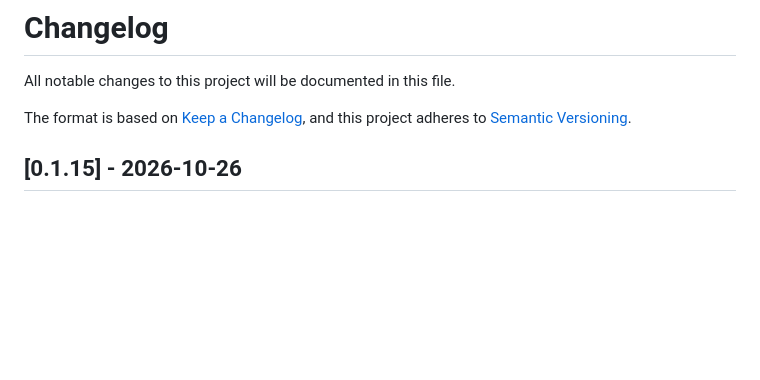
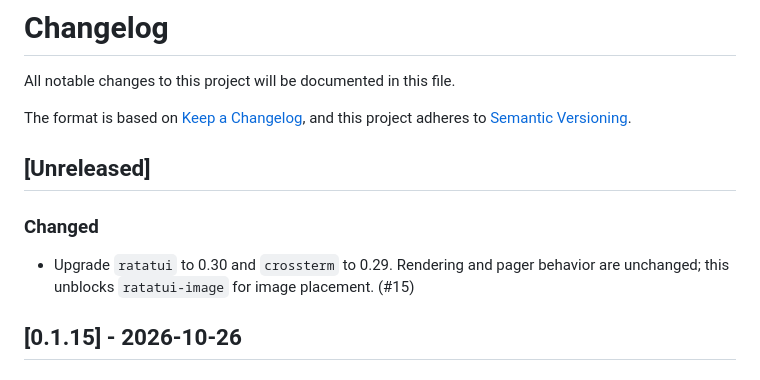
Before and after one commit to aleandros/mdx, a Markdown page: CHANGELOG.md, the part around the change. Drawn GitHub-style; blank space fills up the shorter version.

Commit message:
docs(changelog): note ratatui 0.30 upgrade under Unreleased
Co-Authored-By: Claude Opus 5.5 <noreply@anthropic.com>

```diff
--- a/CHANGELOG.md
+++ b/CHANGELOG.md
@@ -4,6 +4,13 @@ All notable changes to this project will be documented in this file.
 
 The format is based on [Keep a Changelog](https://keepachangelog.com/en/1.1.0/),
 and this project adheres to [Semantic Versioning](https://semver.org/spec/v2.0.0.html).
+
+## [Unreleased]
+
+### Changed
+- Upgrade `ratatui` to 0.30 and `crossterm` to 0.29. Rendering and pager
+  behavior are unchanged; this unblocks `ratatui-image` for image placement.
+  (#15)
 
 ## [0.1.15] - 2026-10-26
 
```
